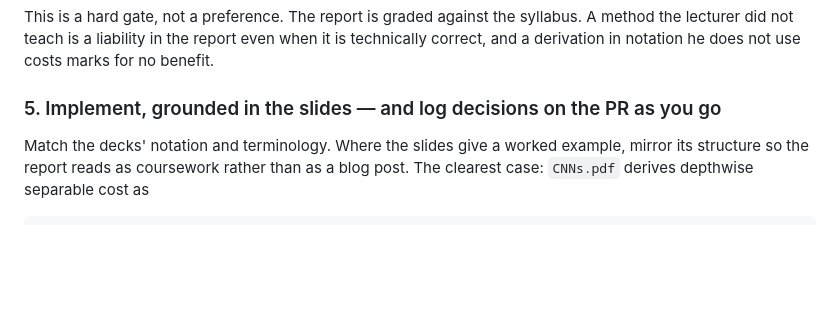
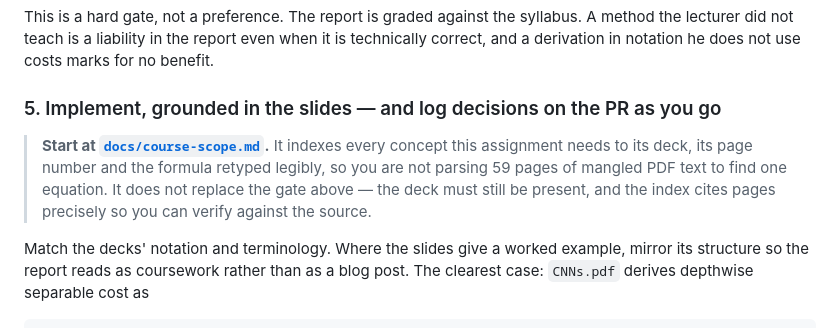
Before and after one commit to dpiyumal2319/pattern-recognition-cnn-edge, a Markdown page: AGENTS.md, the part around the change. Rendered like a GitHub page; blank space fills up the shorter version.

```diff
--- a/AGENTS.md
+++ b/AGENTS.md
@@ -102,6 +102,12 @@ lecturer did not teach is a liability in the report even when it is technically
 derivation in notation he does not use costs marks for no benefit.
 
 ### 5. Implement, grounded in the slides — and log decisions on the PR as you go
+
+> **Start at [`docs/course-scope.md`](docs/course-scope.md).** It indexes every concept this
+> assignment needs to its deck, its page number and the formula retyped legibly, so you are not
+> parsing 59 pages of mangled PDF text to find one equation. It does not replace the gate above —
+> the deck must still be present, and the index cites pages precisely so you can verify against
+> the source.
 
 Match the decks' notation and terminology. Where the slides give a worked example, mirror its
 structure so the report reads as coursework rather than as a blog post. The clearest case:
```
Also changed, not shown: docs/course-scope.md (added, +365 -0 lines).
